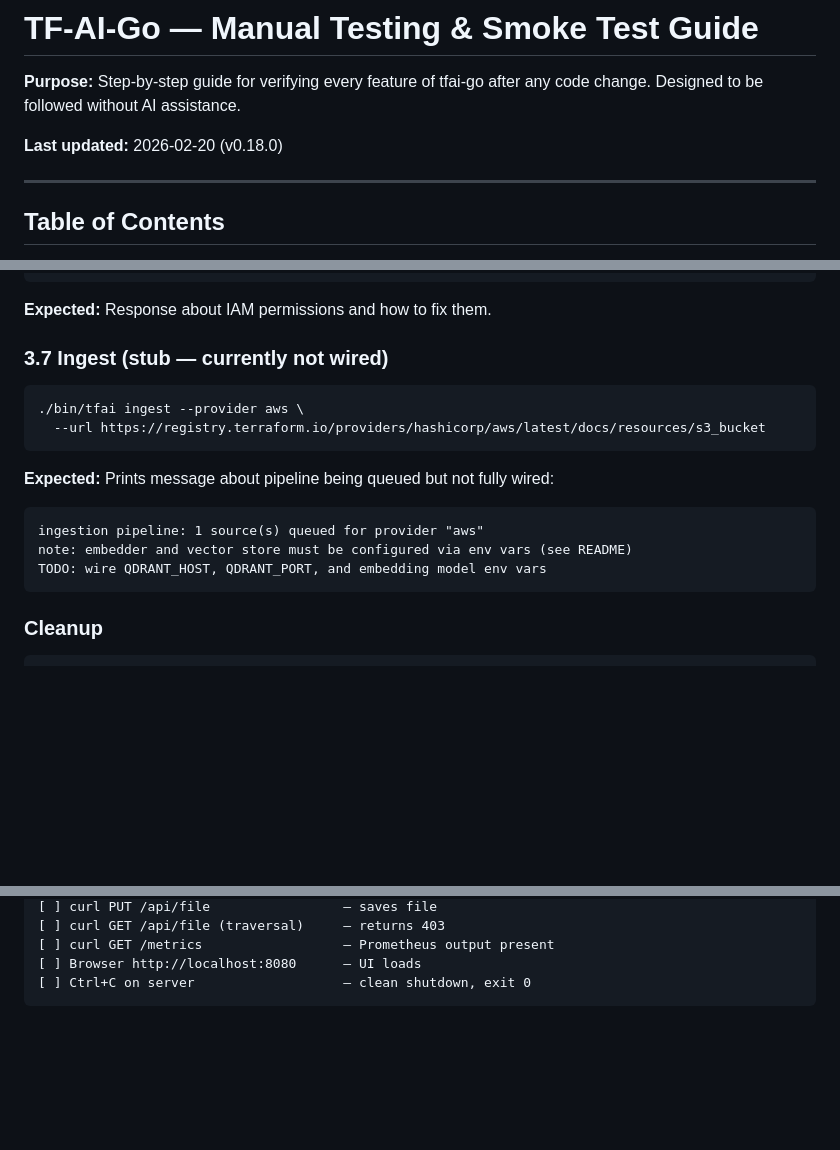
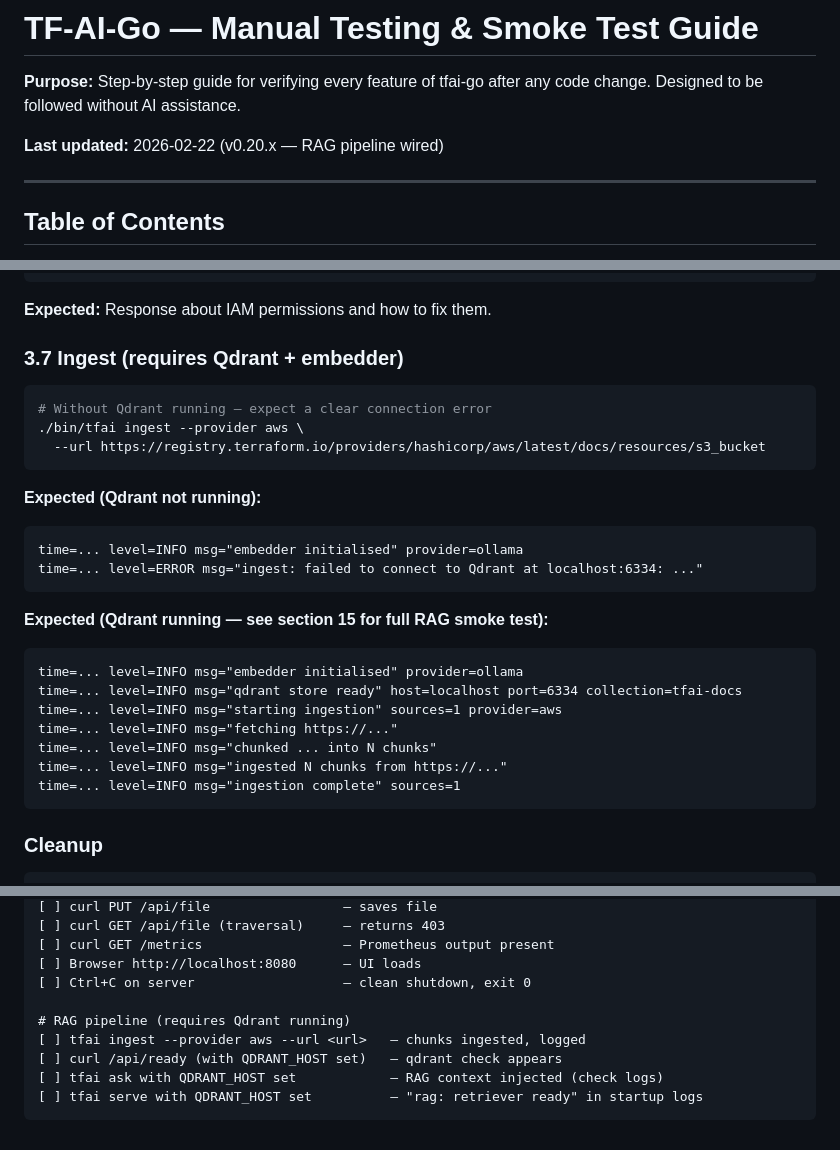
Before and after one commit to 54b3r/tfai-go, a Markdown page: docs/TESTING.md, 3 parts joined by grey strips. Rendered like a GitHub page; blank space fills up the shorter version.

````diff
--- a/docs/TESTING.md
+++ b/docs/TESTING.md
@@ -2,7 +2,7 @@
 
 **Purpose:** Step-by-step guide for verifying every feature of tfai-go after any code change. Designed to be followed without AI assistance.
 
-**Last updated:** 2026-02-20 (v0.18.0)
+**Last updated:** 2026-02-22 (v0.20.x — RAG pipeline wired)
 
 ---
 
@@ -188,18 +189,29 @@ echo 'Error: creating EC2 Instance: UnauthorizedAccess' > /tmp/plan-error.txt
 
 **Expected:** Response about IAM permissions and how to fix them.
 
-### 3.7 Ingest (stub — currently not wired)
+### 3.7 Ingest (requires Qdrant + embedder)
 
 ```bash
+# Without Qdrant running — expect a clear connection error
 ./bin/tfai ingest --provider aws \
   --url https://registry.terraform.io/providers/hashicorp/aws/latest/docs/resources/s3_bucket
 ```
 
-**Expected:** Prints message about pipeline being queued but not fully wired:
+**Expected (Qdrant not running):**
 ```
-ingestion pipeline: 1 source(s) queued for provider "aws"
-note: embedder and vector store must be configured via env vars (see README)
-TODO: wire QDRANT_HOST, QDRANT_PORT, and embedding model env vars
+time=... level=INFO msg="embedder initialised" provider=ollama
+time=... level=ERROR msg="ingest: failed to connect to Qdrant at localhost:6334: ..."
+```
+
+**Expected (Qdrant running — see section 15 for full RAG smoke test):**
+```
+time=... level=INFO msg="embedder initialised" provider=ollama
+time=... level=INFO msg="qdrant store ready" host=localhost port=6334 collection=tfai-docs
+time=... level=INFO msg="starting ingestion" sources=1 provider=aws
+time=... level=INFO msg="fetching https://..."
+time=... level=INFO msg="chunked ... into N chunks"
+time=... level=INFO msg="ingested N chunks from https://..."
+time=... level=INFO msg="ingestion complete" sources=1
 ```
 
 ### Cleanup
@@ -886,4 +1042,10 @@ Use this checklist after any change:
 [ ] curl GET /metrics                  — Prometheus output present
 [ ] Browser http://localhost:8080      — UI loads
 [ ] Ctrl+C on server                   — clean shutdown, exit 0
+
+# RAG pipeline (requires Qdrant running)
+[ ] tfai ingest --provider aws --url <url>   — chunks ingested, logged
+[ ] curl /api/ready (with QDRANT_HOST set)   — qdrant check appears
+[ ] tfai ask with QDRANT_HOST set            — RAG context injected (check logs)
+[ ] tfai serve with QDRANT_HOST set          — "rag: retriever ready" in startup logs
 ```
````
Also changed, not shown: other parts of docs/TESTING.md (+148 -3 lines).
